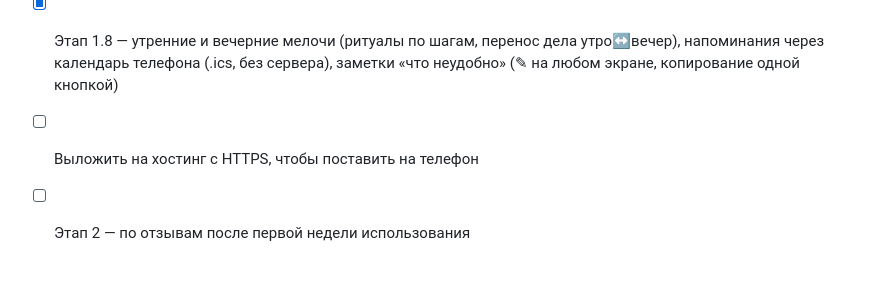
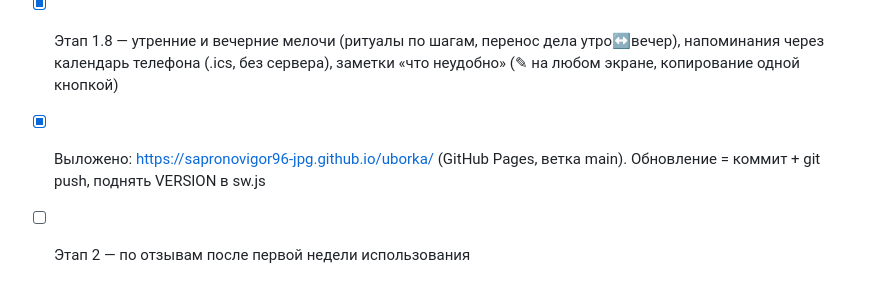
Before and after one commit to sapronovigor96-jpg/uborka, a Markdown page: README.md, the part around the change. GitHub-like rendering.

Commit message:
README: адрес публикации
Co-Authored-By: Claude Opus 5.5 <noreply@anthropic.com>

```diff
--- a/README.md
+++ b/README.md
@@ -42,5 +42,5 @@ npm test
 - [x] Этап 1.6 — свои дела (добавить, изменить, удалить, «нужно уже сейчас») и уборка одной комнаты
 - [x] Этап 1.7 — второй круг СДВГ-теста: кнопка «Начать с малого», встреча после перерыва (дни и посреди уборки), короткие уборки без экрана корзинки, поиск дела в комнатах, честные минуты, автообновление версии
 - [x] Этап 1.8 — утренние и вечерние мелочи (ритуалы по шагам, перенос дела утро↔вечер), напоминания через календарь телефона (.ics, без сервера), заметки «что неудобно» (✎ на любом экране, копирование одной кнопкой)
-- [ ] Выложить на хостинг с HTTPS, чтобы поставить на телефон
+- [x] Выложено: https://sapronovigor96-jpg.github.io/uborka/ (GitHub Pages, ветка main). Обновление = коммит + git push, поднять VERSION в sw.js
 - [ ] Этап 2 — по отзывам после первой недели использования
```
